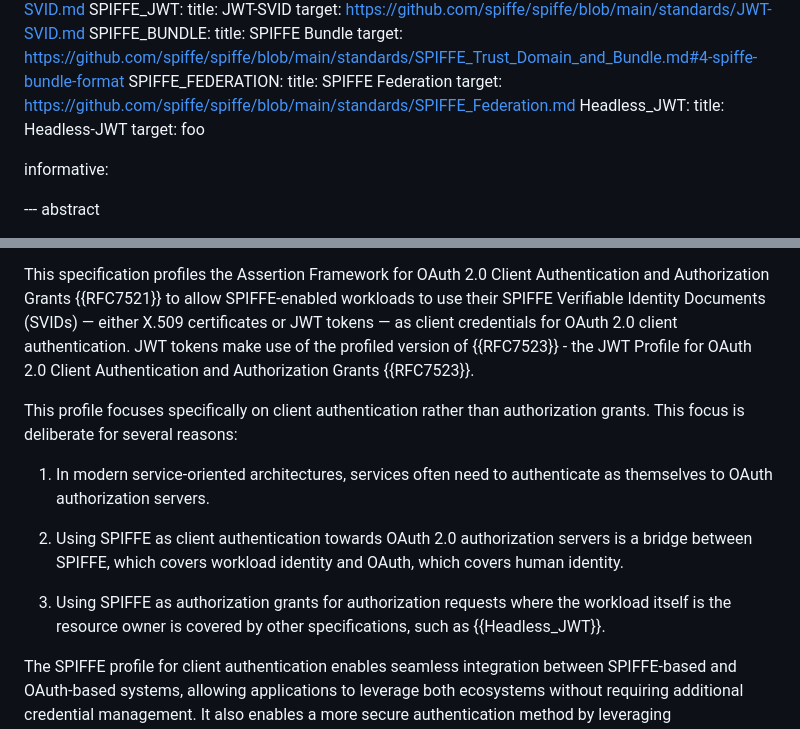
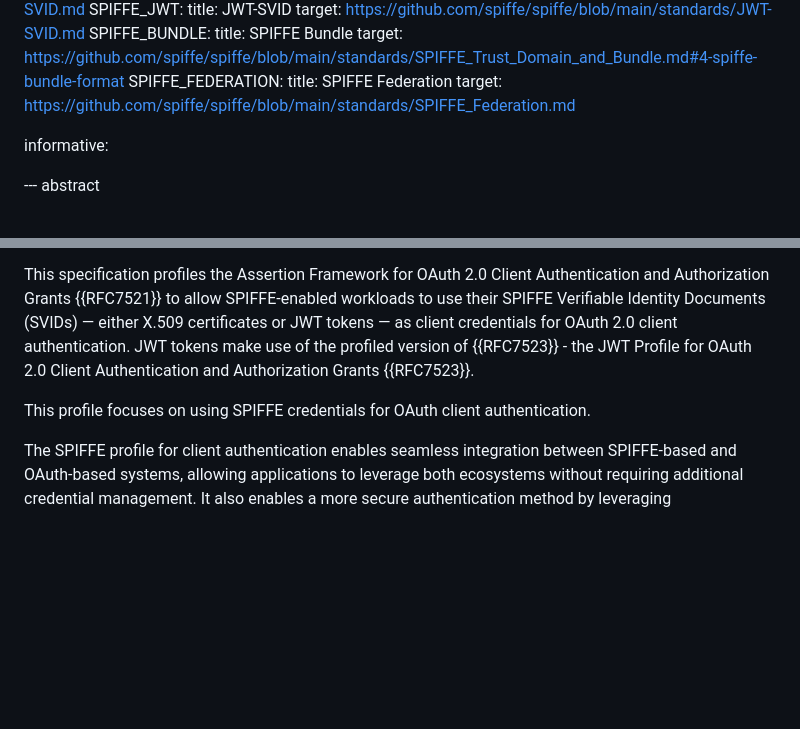
Before and after one commit to arndt-s/oauth-spiffe-client-authentication, a Markdown page: draft-schwenkschuster-oauth-spiffe-client-auth.md, 2 parts joined by grey strips. GitHub-like rendering; blank space fills up the shorter version.

Commit message:
Clarify focus on client auth (#17)
* clarify focus on client auth

* Apply Pieters suggestion

Co-authored-by: PieterKas <90690777+PieterKas@users.noreply.github.com>

---------

Co-authored-by: PieterKas <90690777+PieterKas@users.noreply.github.com>

```diff
--- a/draft-schwenkschuster-oauth-spiffe-client-auth.md
+++ b/draft-schwenkschuster-oauth-spiffe-client-auth.md
@@ -76,9 +76,6 @@ normative:
   SPIFFE_FEDERATION:
     title: SPIFFE Federation
     target: https://github.com/spiffe/spiffe/blob/main/standards/SPIFFE_Federation.md
-  Headless_JWT:
-    title: Headless-JWT
-    target: foo
 
 informative:
 
@@ -94,13 +91,7 @@ Traditional OAuth client authentication typically relies on client secrets or pr
 
 This specification profiles the Assertion Framework for OAuth 2.0 Client Authentication and Authorization Grants {{RFC7521}} to allow SPIFFE-enabled workloads to use their SPIFFE Verifiable Identity Documents (SVIDs) — either X.509 certificates or JWT tokens — as client credentials for OAuth 2.0 client authentication. JWT tokens make use of the profiled version of {{RFC7523}} - the JWT Profile for OAuth 2.0 Client Authentication and Authorization Grants {{RFC7523}}.
 
-This profile focuses specifically on client authentication rather than authorization grants. This focus is deliberate for several reasons:
-
-1. In modern service-oriented architectures, services often need to authenticate as themselves to OAuth authorization servers.
-
-2. Using SPIFFE as client authentication towards OAuth 2.0 authorization servers is a bridge between SPIFFE, which covers workload identity and OAuth, which covers human identity.
-
-3. Using SPIFFE as authorization grants for authorization requests where the workload itself is the resource owner is covered by other specifications, such as {{Headless_JWT}}.
+This profile focuses on using SPIFFE credentials for OAuth client authentication.
 
 The SPIFFE profile for client authentication enables seamless integration between SPIFFE-based and OAuth-based systems, allowing applications to leverage both ecosystems without requiring additional credential management. It also enables a more secure authentication method by leveraging cryptographically verifiable credentials rather than shared secrets.
 
```
